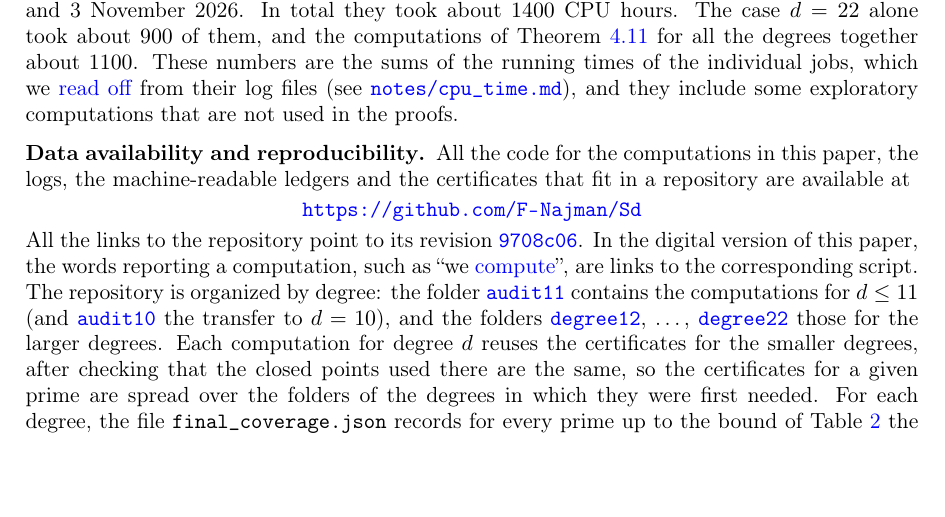
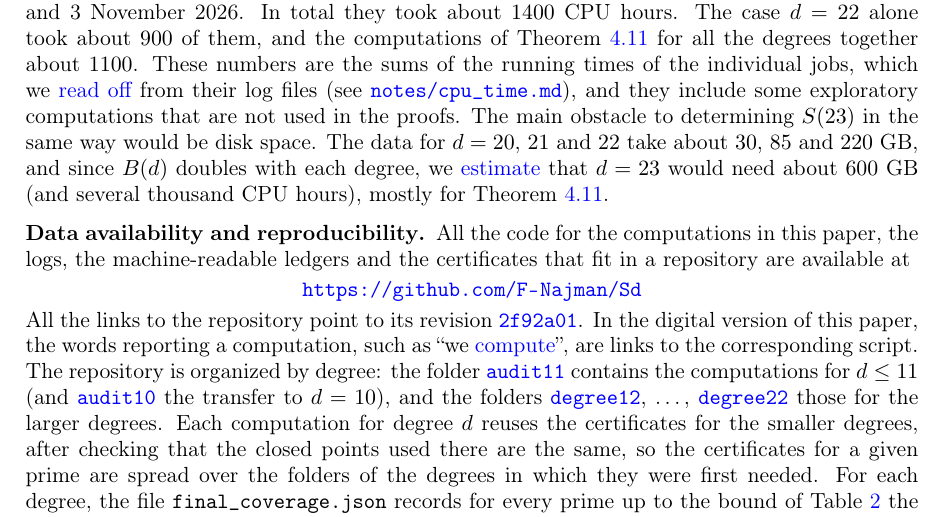
Before and after one commit to F-Najman/Sd, a LaTeX paper (paper/main.tex, which reads paper/sections/07_computations.tex): part of page 25 of 27, cut so that both start at the same text, the shorter picture padded with empty space. Compiled offline with pdfLaTeX.

Commit message:
Paper: what would make d = 23 hard; links pinned to revision 2f92a01

```diff
--- a/paper/main.tex
+++ b/paper/main.tex
@@ -40,7 +40,7 @@
 \DeclareMathOperator{\Cot}{Cot}
 
 % All links to the repository point to a fixed revision.
-\newcommand{\gitrev}{9708c06c53db65cb65229c4b2a0ae19dd1b6a441}
+\newcommand{\gitrev}{2f92a0189c861178cb1ead6d8c48ab7bd5752c6f}
 \newcommand{\gitlink}[2]{\href{https://github.com/F-Najman/Sd/blob/\gitrev/#1}{#2}}
 \newcommand{\githubbare}[1]{\href{https://github.com/F-Najman/Sd/blob/\gitrev/#1}{\path{#1}}}
 \newcommand{\githubdir}[1]{\href{https://github.com/F-Najman/Sd/tree/\gitrev/#1}{\path{#1}}}
--- a/paper/sections/07_computations.tex
+++ b/paper/sections/07_computations.tex
@@ -1,13 +1,13 @@
 \section{The computations}\label{sec:computations}
 
-Most of the computations were done in \texttt{Magma} \cite{magma}, version V2.30-1, using the package \texttt{mdmagma} of Derickx \cite{mdmagma} and the models of $X_1(N)$ of Sutherland \cite{sutherland}, and the independent checks were done in SageMath \cite{sagemath}. For the computations with modular symbols of large level in \Cref{lem:nonstrange} we exported the sparse matrices of $T_2$ from \texttt{Magma} and computed the sequences in our own exact \texttt{C++} code, checking the first $64$ terms against \texttt{Magma} in every case, and the certificates of linear complexity were checked independently with FLINT. All the computations were performed on the \textit{Mordell} server at the Department of Mathematics, University of Zagreb, with an AMD EPYC 9175F CPU (16 cores, 32 threads) and 384 GB of RAM, between 28 October and 3 November 2026. In total they took about $1400$ CPU hours. The case $d=22$ alone took about $900$ of them, and the computations of \Cref{lem:nonstrange} for all the degrees together about $1100$. These numbers are the sums of the running times of the individual jobs, which we \gitlink{notes/cpu_time.py}{read off} from their log files (see \githubbare{notes/cpu_time.md}), and they include some exploratory computations that are not used in the proofs.
+Most of the computations were done in \texttt{Magma} \cite{magma}, version V2.30-1, using the package \texttt{mdmagma} of Derickx \cite{mdmagma} and the models of $X_1(N)$ of Sutherland \cite{sutherland}, and the independent checks were done in SageMath \cite{sagemath}. For the computations with modular symbols of large level in \Cref{lem:nonstrange} we exported the sparse matrices of $T_2$ from \texttt{Magma} and computed the sequences in our own exact \texttt{C++} code, checking the first $64$ terms against \texttt{Magma} in every case, and the certificates of linear complexity were checked independently with FLINT. All the computations were performed on the \textit{Mordell} server at the Department of Mathematics, University of Zagreb, with an AMD EPYC 9175F CPU (16 cores, 32 threads) and 384 GB of RAM, between 28 October and 3 November 2026. In total they took about $1400$ CPU hours. The case $d=22$ alone took about $900$ of them, and the computations of \Cref{lem:nonstrange} for all the degrees together about $1100$. These numbers are the sums of the running times of the individual jobs, which we \gitlink{notes/cpu_time.py}{read off} from their log files (see \githubbare{notes/cpu_time.md}), and they include some exploratory computations that are not used in the proofs. The main obstacle to determining $S(23)$ in the same way would be disk space. The data for $d=20$, $21$ and $22$ take about $30$, $85$ and $220$ GB, and since $B(d)$ doubles with each degree, we \gitlink{notes/cpu_time.md}{estimate} that $d=23$ would need about $600$ GB (and several thousand CPU hours), mostly for \Cref{lem:nonstrange}.
 
 \subsection*{Data availability and reproducibility}
 All the code for the computations in this paper, the logs, the machine-readable ledgers and the certificates that fit in a repository are available at
 \begin{center}
 \url{https://github.com/F-Najman/Sd}
 \end{center}
-All the links to the repository point to its revision \href{https://github.com/F-Najman/Sd/tree/9708c06c53db65cb65229c4b2a0ae19dd1b6a441}{\texttt{9708c06}}. In the digital version of this paper, the words reporting a computation, such as ``we \gitlink{degree22/verify_prime_coverage.py}{compute}'', are links to the corresponding script. The repository is organized by degree: the folder \githubdir{audit11} contains the computations for $d\leq 11$ (and \githubdir{audit10} the transfer to $d=10$), and the folders \githubdir{degree12}, \dots, \githubdir{degree22} those for the larger degrees. Each computation for degree $d$ reuses the certificates for the smaller degrees, after checking that the closed points used there are the same, so the certificates for a given prime are spread over the folders of the degrees in which they were first needed. For each degree, the file \path{final_coverage.json} records for every prime up to the bound of \Cref{table:bound} the reason it is excluded or the example showing that it occurs, \path{support_coverage.json} records the argument used for every possible type of reduction at every prime of \Cref{table:local}, and the scripts \path{verify_coverage.py} check these ledgers against the certificates. The folder \githubdir{proofs} contains the detailed accounts of the computations for each degree, with the numbers of divisors checked in each case, and the \path{README.md} file explains how to rerun everything. The complete certificates (about $360$ GB, mostly the matrices of the principal divisor tests and the modular symbol computations) are too large for the repository. The repository contains their SHA256 hashes, and they are available from the author on request.
+All the links to the repository point to its revision \href{https://github.com/F-Najman/Sd/tree/2f92a0189c861178cb1ead6d8c48ab7bd5752c6f}{\texttt{2f92a01}}. In the digital version of this paper, the words reporting a computation, such as ``we \gitlink{degree22/verify_prime_coverage.py}{compute}'', are links to the corresponding script. The repository is organized by degree: the folder \githubdir{audit11} contains the computations for $d\leq 11$ (and \githubdir{audit10} the transfer to $d=10$), and the folders \githubdir{degree12}, \dots, \githubdir{degree22} those for the larger degrees. Each computation for degree $d$ reuses the certificates for the smaller degrees, after checking that the closed points used there are the same, so the certificates for a given prime are spread over the folders of the degrees in which they were first needed. For each degree, the file \path{final_coverage.json} records for every prime up to the bound of \Cref{table:bound} the reason it is excluded or the example showing that it occurs, \path{support_coverage.json} records the argument used for every possible type of reduction at every prime of \Cref{table:local}, and the scripts \path{verify_coverage.py} check these ledgers against the certificates. The folder \githubdir{proofs} contains the detailed accounts of the computations for each degree, with the numbers of divisors checked in each case, and the \path{README.md} file explains how to rerun everything. The complete certificates (about $360$ GB, mostly the matrices of the principal divisor tests and the modular symbol computations) are too large for the repository. The repository contains their SHA256 hashes, and they are available from the author on request.
 % TODO (author): decide whether to deposit the full certificates (e.g. on Zenodo).
 
 The computations were checked in the following ways. The ranks of all the matrices certifying that divisors are not principal (\Cref{lem:mult}), that maps are formal immersions (\Cref{lem:fi,lem:relative}) and the intersection matrices of \Cref{lem:intersection} were recomputed independently in SageMath from the stored matrices, and the relation spaces used in the formal immersion computations were checked to span the full spaces of relations. For $d\geq20$ the census of \Cref{sec:census} was checked against independent point counts, and the list of types of reductions was produced twice, independently. The certificates of linear complexity were checked independently of the code that produced them. The computations for $d\leq 11$, which are also the basis of the computations for the larger degrees, were redone from scratch after a first version, and then checked in an independent review (see \githubbare{proofs/S10_S11_independent_audit.txt}). Finally, \Cref{thm:main} for $d=9$ was also proved, during the work on \cite{N69}, by an independent set of computations, which partly use quotients of $X_1(p)$ instead of $X_1(p)$. These are in \githubdir{degree09}.
```
Also changed, not shown: paper/main.pdf.
